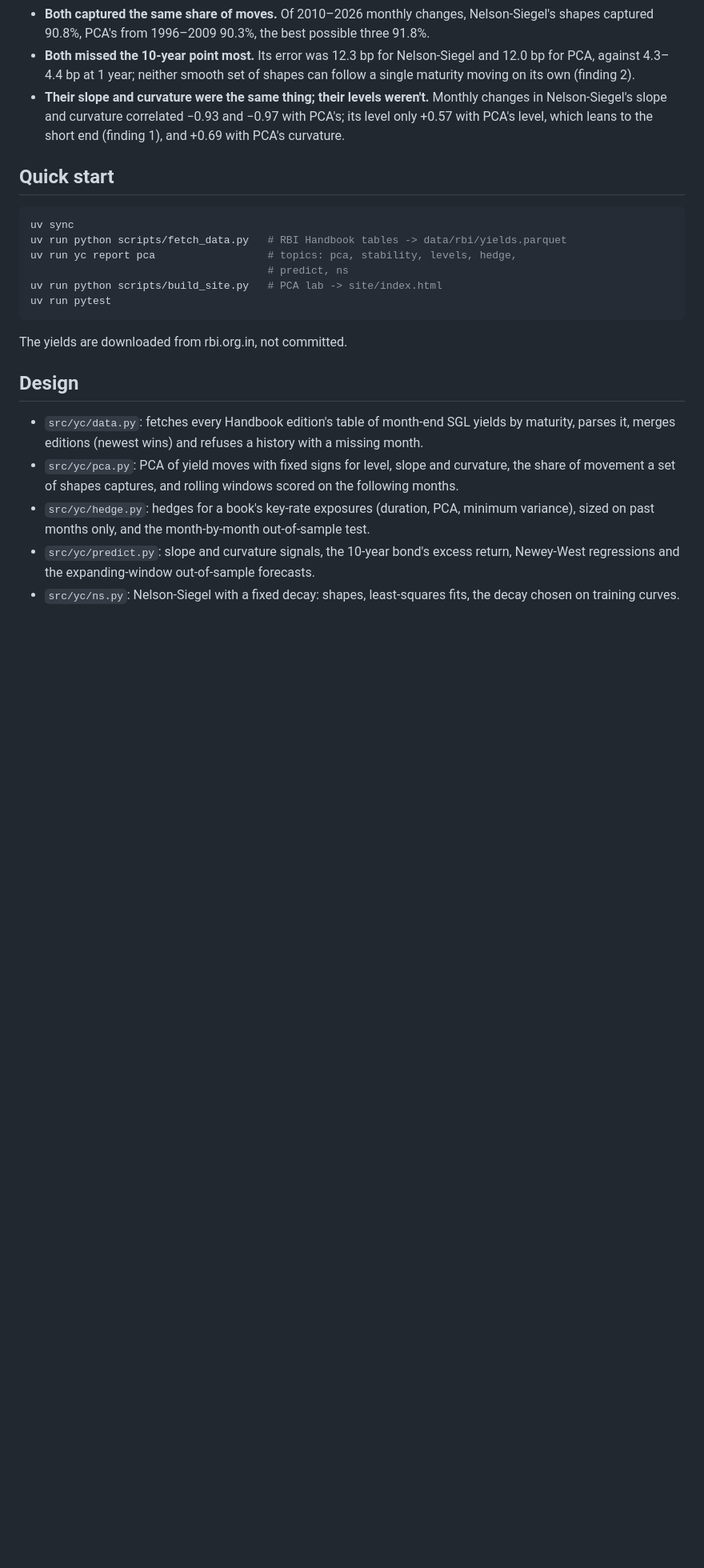
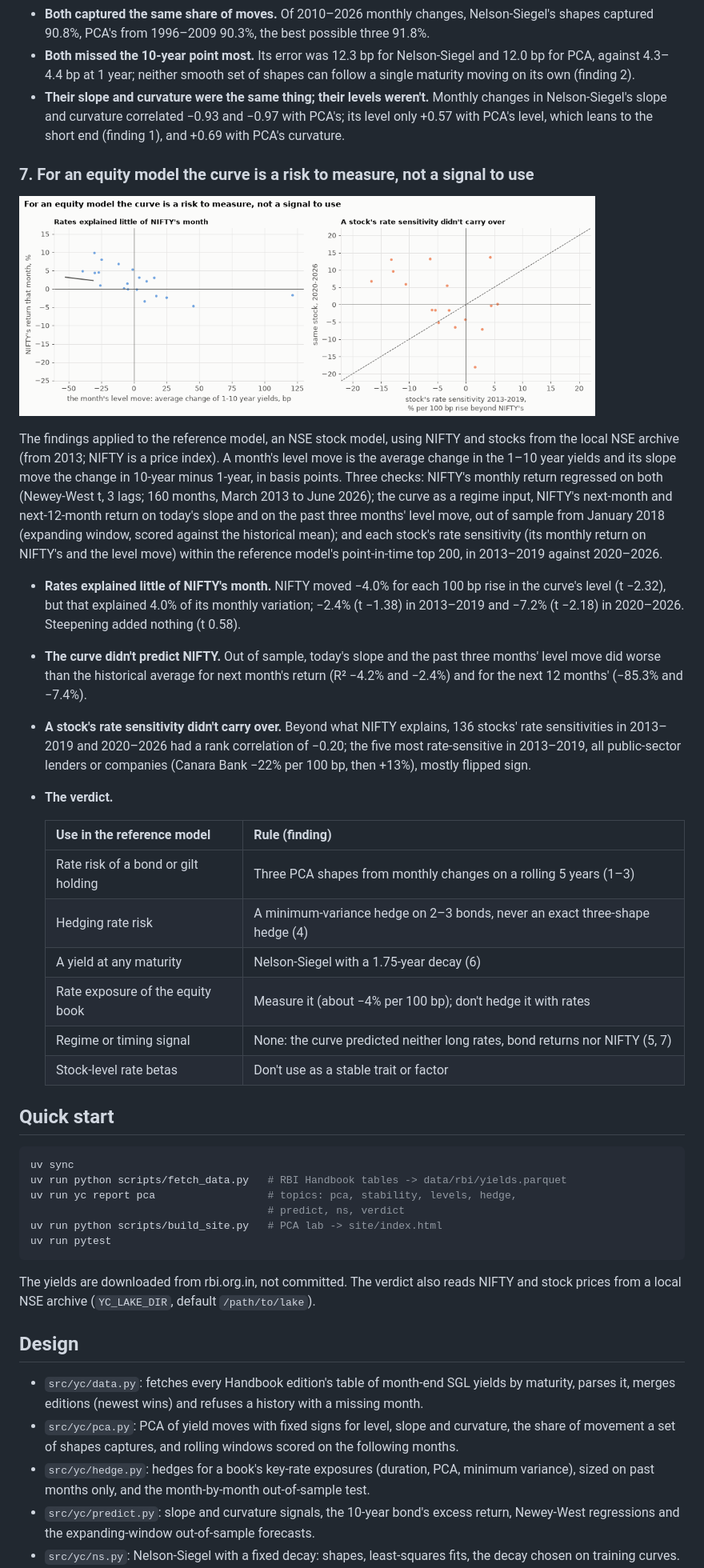
Before and after one commit to Dhirajdas18/yield-curve-pca, a Markdown page: README.md, the part around one of its changes. Shown at 80% size. Drawn GitHub-style; pictures changed too: docs/img/verdict.gif (added); blank space fills up the shorter version.

Commit message:
feat: the verdict: NIFTY's and single stocks' sensitivity to curve moves, the curve as a regime input out of sample, and what the reference model should use

````diff
--- a/README.md
+++ b/README.md
@@ -180,18 +180,54 @@ are then held fixed and scored on 2010–2026 (198 curves). The ceiling is PCA f
   Nelson-Siegel's slope and curvature correlated −0.93 and −0.97 with PCA's; its level only +0.57
   with PCA's level, which leans to the short end (finding 1), and +0.69 with PCA's curvature.
 
+### 7. For an equity model the curve is a risk to measure, not a signal to use
+
+<a href="docs/img/verdict.png"><picture><source media="(prefers-reduced-motion: reduce)" srcset="docs/img/verdict.png"><img src="docs/img/verdict.gif" alt="NIFTY's monthly return against the month's average change in 1-10 year yields, 2013-2026, and each stock's sensitivity to yield moves in 2013-2019 against 2020-2026" width="720"></picture></a>
+
+The findings applied to the reference model, an NSE stock model, using NIFTY and stocks from the local NSE
+archive (from 2013; NIFTY is a price index). A month's level move is the average change in the
+1–10 year yields and its slope move the change in 10-year minus 1-year, in basis points. Three
+checks: NIFTY's monthly return regressed on both (Newey-West t, 3 lags; 160 months, March 2013 to
+June 2026); the curve as a regime input, NIFTY's next-month and next-12-month return on today's
+slope and on the past three months' level move, out of sample from January 2018 (expanding window,
+scored against the historical mean); and each stock's rate sensitivity (its monthly return on
+NIFTY's and the level move) within the reference model's point-in-time top 200, in 2013–2019 against
+2020–2026.
+
+- **Rates explained little of NIFTY's month.** NIFTY moved −4.0% for each 100 bp rise in the curve's
+  level (t −2.32), but that explained 4.0% of its monthly variation; −2.4% (t −1.38) in 2013–2019
+  and −7.2% (t −2.18) in 2020–2026. Steepening added nothing (t 0.58).
+- **The curve didn't predict NIFTY.** Out of sample, today's slope and the past three months' level
+  move did worse than the historical average for next month's return (R² −4.2% and −2.4%) and for
+  the next 12 months' (−85.3% and −7.4%).
+- **A stock's rate sensitivity didn't carry over.** Beyond what NIFTY explains, 136 stocks' rate
+  sensitivities in 2013–2019 and 2020–2026 had a rank correlation of −0.20; the five most
+  rate-sensitive in 2013–2019, all public-sector lenders or companies (Canara Bank −22% per 100 bp,
+  then +13%), mostly flipped sign.
+- **The verdict.**
+
+  | Use in the reference model | Rule (finding) |
+  |---|---|
+  | Rate risk of a bond or gilt holding | Three PCA shapes from monthly changes on a rolling 5 years (1–3) |
+  | Hedging rate risk | A minimum-variance hedge on 2–3 bonds, never an exact three-shape hedge (4) |
+  | A yield at any maturity | Nelson-Siegel with a 1.75-year decay (6) |
+  | Rate exposure of the equity book | Measure it (about −4% per 100 bp); don't hedge it with rates |
+  | Regime or timing signal | None: the curve predicted neither long rates, bond returns nor NIFTY (5, 7) |
+  | Stock-level rate betas | Don't use as a stable trait or factor |
+
 ## Quick start
 
 ```bash
 uv sync
 uv run python scripts/fetch_data.py   # RBI Handbook tables -> data/rbi/yields.parquet
 uv run yc report pca                  # topics: pca, stability, levels, hedge,
-                                      # predict, ns
+                                      # predict, ns, verdict
 uv run python scripts/build_site.py   # PCA lab -> site/index.html
 uv run pytest
 ```
 
-The yields are downloaded from rbi.org.in, not committed.
+The yields are downloaded from rbi.org.in, not committed. The verdict also reads NIFTY and stock
+prices from a local NSE archive (`YC_LAKE_DIR`, default `/path/to/lake`).
 
 ## Design
 
````
Also changed, not shown: other parts of README.md (+3 -1 lines), docs/img/verdict.png (added), 3 other files.
